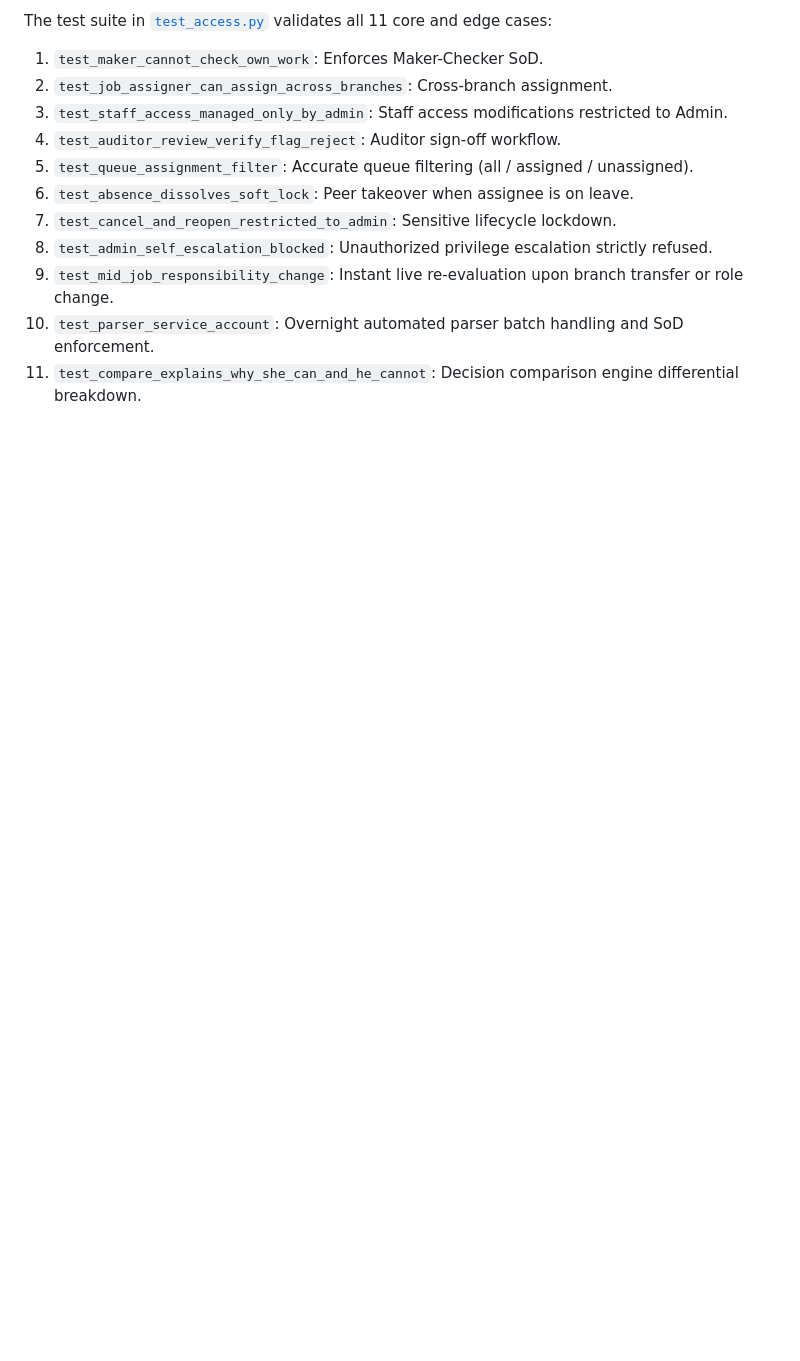
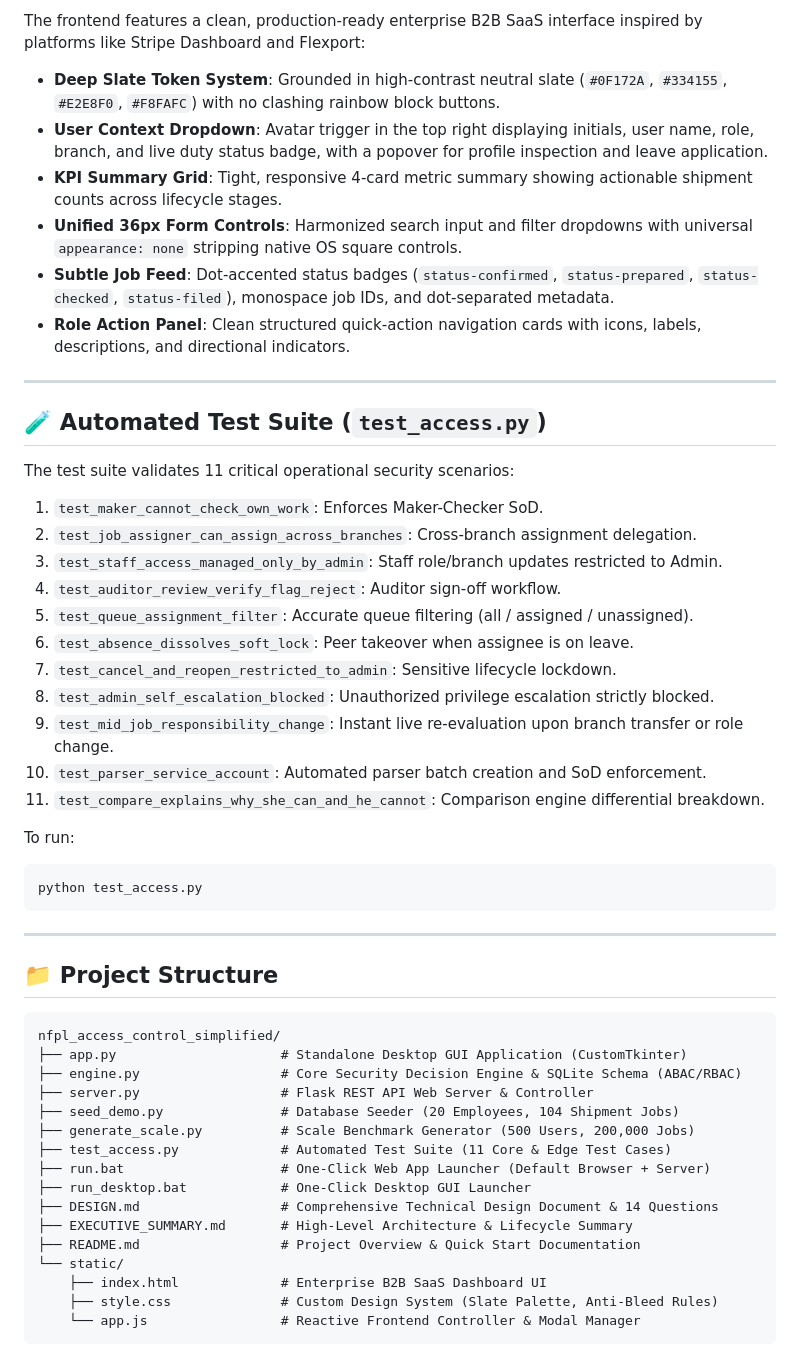
Before and after one commit to varun-1350/NFPL-Access-Control-Service, a Markdown page: README.md, the part around one of its changes. Rendered like a GitHub page; blank space fills up the shorter version.

````diff
--- a/README.md
+++ b/README.md
@@ -87,13 +127,54 @@ As mandated by the NFPL technical specification, here is each person's operation
 
-The test suite in [`test_access.py`](file:///d:/my%20projects/NAGARKOT/nfpl_access_control_simplified/test_access.py) validates all 11 core and edge cases:
+The frontend features a clean, production-ready enterprise B2B SaaS interface inspired by platforms like Stripe Dashboard and Flexport:
+
+- **Deep Slate Token System**: Grounded in high-contrast neutral slate (`#0F172A`, `#334155`, `#E2E8F0`, `#F8FAFC`) with no clashing rainbow block buttons.
+- **User Context Dropdown**: Avatar trigger in the top right displaying initials, user name, role, branch, and live duty status badge, with a popover for profile inspection and leave application.
+- **KPI Summary Grid**: Tight, responsive 4-card metric summary showing actionable shipment counts across lifecycle stages.
+- **Unified 36px Form Controls**: Harmonized search input and filter dropdowns with universal `appearance: none` stripping native OS square controls.
+- **Subtle Job Feed**: Dot-accented status badges (`status-confirmed`, `status-prepared`, `status-checked`, `status-filed`), monospace job IDs, and dot-separated metadata.
+- **Role Action Panel**: Clean structured quick-action navigation cards with icons, labels, descriptions, and directional indicators.
+
+---
+
+## 🧪 Automated Test Suite (`test_access.py`)
+
+The test suite validates 11 critical operational security scenarios:
 1. `test_maker_cannot_check_own_work`: Enforces Maker-Checker SoD.
-2. `test_job_assigner_can_assign_across_branches`: Cross-branch assignment.
-3. `test_staff_access_managed_only_by_admin`: Staff access modifications restricted to Admin.
+2. `test_job_assigner_can_assign_across_branches`: Cross-branch assignment delegation.
+3. `test_staff_access_managed_only_by_admin`: Staff role/branch updates restricted to Admin.
 4. `test_auditor_review_verify_flag_reject`: Auditor sign-off workflow.
 5. `test_queue_assignment_filter`: Accurate queue filtering (all / assigned / unassigned).
 6. `test_absence_dissolves_soft_lock`: Peer takeover when assignee is on leave.
 7. `test_cancel_and_reopen_restricted_to_admin`: Sensitive lifecycle lockdown.
-8. `test_admin_self_escalation_blocked`: Unauthorized privilege escalation strictly refused.
+8. `test_admin_self_escalation_blocked`: Unauthorized privilege escalation strictly blocked.
 9. `test_mid_job_responsibility_change`: Instant live re-evaluation upon branch transfer or role change.
-10. `test_parser_service_account`: Overnight automated parser batch handling and SoD enforcement.
-11. `test_compare_explains_why_she_can_and_he_cannot`: Decision comparison engine differential breakdown.
+10. `test_parser_service_account`: Automated parser batch creation and SoD enforcement.
+11. `test_compare_explains_why_she_can_and_he_cannot`: Comparison engine differential breakdown.
+
+To run:
+```bash
+python test_access.py
+```
+
+---
+
+## 📁 Project Structure
+
+```
+nfpl_access_control_simplified/
+├── app.py                     # Standalone Desktop GUI Application (CustomTkinter)
+├── engine.py                  # Core Security Decision Engine & SQLite Schema (ABAC/RBAC)
+├── server.py                  # Flask REST API Web Server & Controller
+├── seed_demo.py               # Database Seeder (20 Employees, 104 Shipment Jobs)
+├── generate_scale.py          # Scale Benchmark Generator (500 Users, 200,000 Jobs)
+├── test_access.py             # Automated Test Suite (11 Core & Edge Test Cases)
+├── run.bat                    # One-Click Web App Launcher (Default Browser + Server)
+├── run_desktop.bat            # One-Click Desktop GUI Launcher
+├── DESIGN.md                  # Comprehensive Technical Design Document & 14 Questions
+├── EXECUTIVE_SUMMARY.md       # High-Level Architecture & Lifecycle Summary
+├── README.md                  # Project Overview & Quick Start Documentation
+└── static/
+    ├── index.html             # Enterprise B2B SaaS Dashboard UI
+    ├── style.css              # Custom Design System (Slate Palette, Anti-Bleed Rules)
+    └── app.js                 # Reactive Frontend Controller & Modal Manager
+```
````
Also changed, not shown: other parts of README.md (+85 -45 lines), DESIGN.md (+21 -14 lines).
